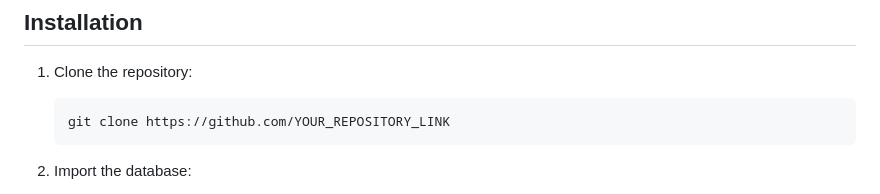
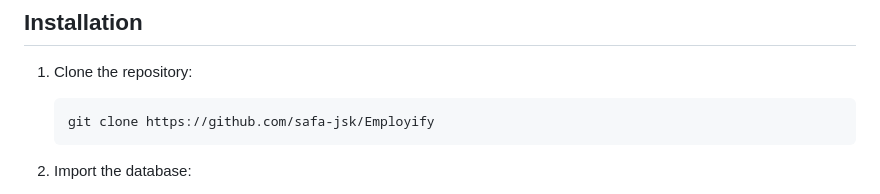
Before and after one commit to safa-jsk/Employify, a Markdown page: README.md, the part around the change. GitHub-like rendering.

````diff
--- a/README.md
+++ b/README.md
@@ -51,7 +51,7 @@ Employify is a job-seeking platform designed to connect job seekers with employe
 
 1. Clone the repository:
    ```bash
-   git clone https://github.com/YOUR_REPOSITORY_LINK
+   git clone https://github.com/safa-jsk/Employify
    ```
 
 2. Import the database:
````
